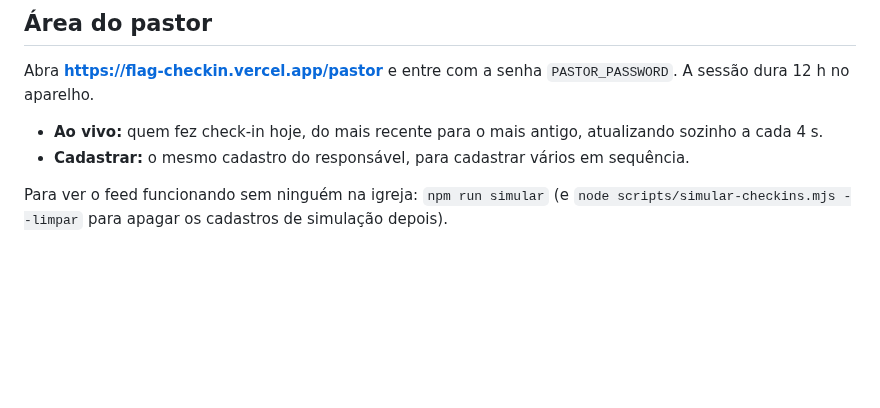
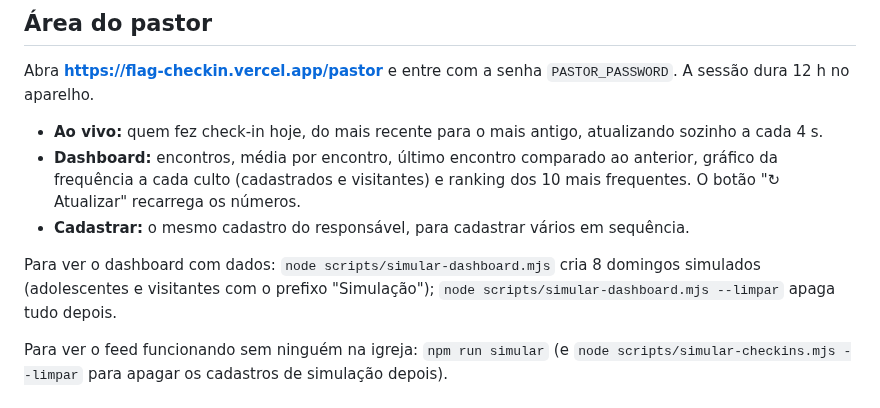
Before and after one commit to pedroeduardo36/flag-checkin, a Markdown page: docs/SETUP.md, the part around the change. Drawn GitHub-style; blank space fills up the shorter version.

```diff
--- a/docs/SETUP.md
+++ b/docs/SETUP.md
@@ -128,7 +128,12 @@ O status de cada aviso aparece na coluna `aviso_responsavel` da view `presencas`
 
 Abra **https://flag-checkin.vercel.app/pastor** e entre com a senha `PASTOR_PASSWORD`. A sessão dura 12 h no aparelho.
 - **Ao vivo:** quem fez check-in hoje, do mais recente para o mais antigo, atualizando sozinho a cada 4 s.
+- **Dashboard:** encontros, média por encontro, último encontro comparado ao anterior, gráfico da frequência a cada
+  culto (cadastrados e visitantes) e ranking dos 10 mais frequentes. O botão "↻ Atualizar" recarrega os números.
 - **Cadastrar:** o mesmo cadastro do responsável, para cadastrar vários em sequência.
+
+Para ver o dashboard com dados: `node scripts/simular-dashboard.mjs` cria 8 domingos simulados (adolescentes e visitantes
+com o prefixo "Simulação"); `node scripts/simular-dashboard.mjs --limpar` apaga tudo depois.
 
 Para ver o feed funcionando sem ninguém na igreja: `npm run simular` (e `node scripts/simular-checkins.mjs --limpar`
 para apagar os cadastros de simulação depois).
```
Also changed, not shown: README.md (+15 -7 lines), docs/screenshots/08-pastor-dashboard.jpg (added), 8 other files.
